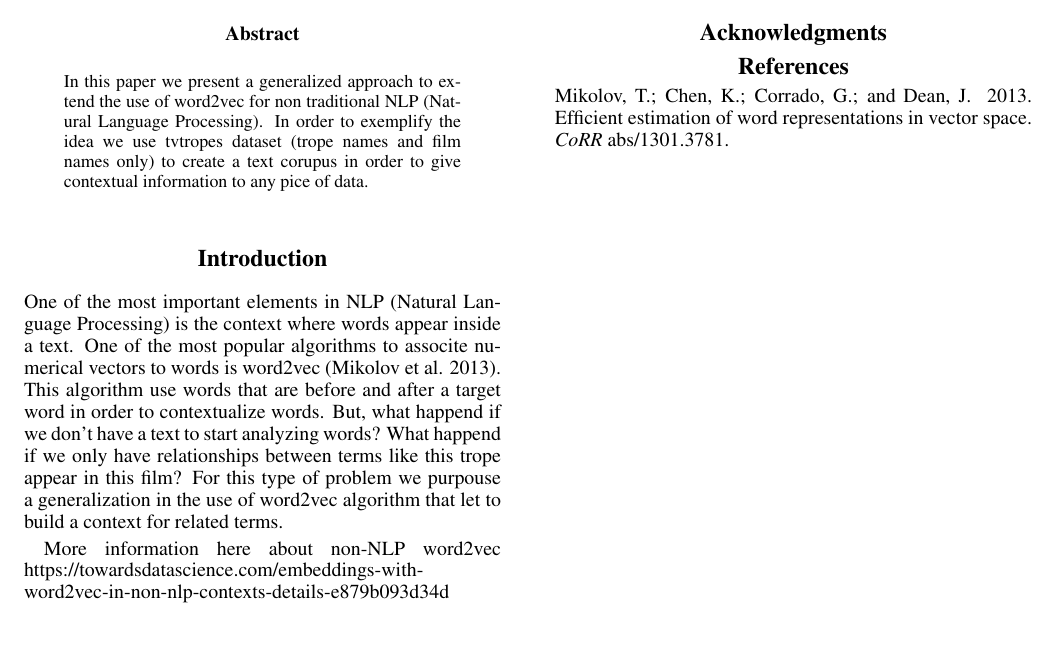
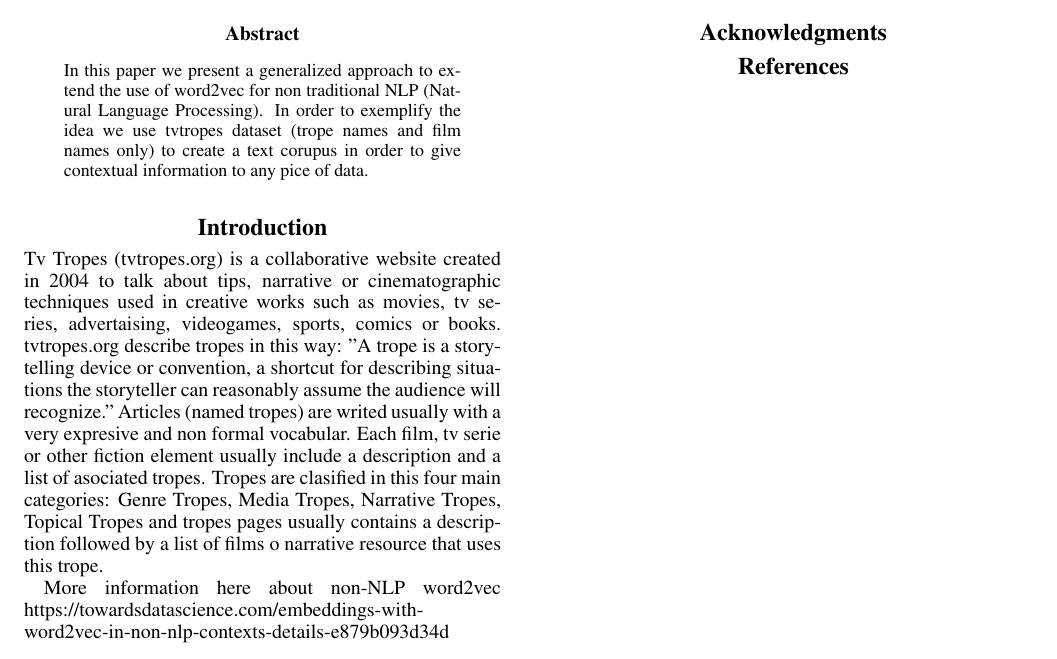
Before and after one commit to jcarpio/tv-tropes-word2vec, a LaTeX paper (iccc20/iccc.tex): part of the page, cut so that both start at the same text. Compiled offline with pdfLaTeX.

Commit message:
tvtropes description

```diff
--- a/iccc20/iccc.tex
+++ b/iccc20/iccc.tex
@@ -40,9 +40,13 @@ In this paper we present a generalized approach to extend the use of word2vec fo
 % * capable of doing arithmetic
 % * uniform for tropes and movies.
 
+Tv Tropes (tvtropes.org) is a collaborative website created in 2004 to talk about tips, narrative or cinematographic techniques used in creative works such as movies, tv series, advertaising, videogames, sports, comics or books. tvtropes.org describe tropes in this way: "A trope is a storytelling device or convention, a shortcut for describing situations the storyteller can reasonably assume the audience will recognize." Articles (named tropes) are writed usually with a very expresive and non formal vocabular. Each film, tv serie or other fiction element usually include a description and a list of asociated tropes. Tropes are clasified in this four main categories: Genre Tropes, Media Tropes, Narrative Tropes, Topical Tropes and tropes pages usually contains a description followed by a list of films o narrative resource that uses this trope.
 
 % How we want to solve that problem: we think that an adaptation of word2vec should be possible
-One of the most important elements in NLP (Natural Language Processing) is the context where words appear inside a text. One of the most popular algorithms to associte numerical vectors to words is word2vec \cite{mikolov2013}. This algorithm use words that are before and after a target word in order to contextualize words. But, what happend if we don't have a text to start analyzing words? What happend if we only have relationships between terms like this trope appear in this film? For this type of problem we purpouse a generalization in the use of word2vec algorithm that let to build a context for related terms.
+
+
+
+% One of the most important elements in NLP (Natural Language Processing) is the context where words appear inside a text. One of the most popular algorithms to associte numerical vectors to words is word2vec \cite{mikolov2013}. This algorithm use words that are before and after a target word in order to contextualize words. But, what happend if we don't have a text to start analyzing words? What happend if we only have relationships between terms like this trope appear in this film? For this type of problem we purpouse a generalization in the use of word2vec algorithm that let to build a context for related terms.
 
 % (Talk about A Neural Network System for Transformation of Regional Cuisine Style \cite{kazama2018} and other non-NLP word2vec use like E-commerce in Your Inbox: Product Recommendations at Scale \cite{Grbovic2015} or Meta-Prod2Vec - Product Embeddings Using Side-Information for Recommendation \cite{vasile2016}
 
```
